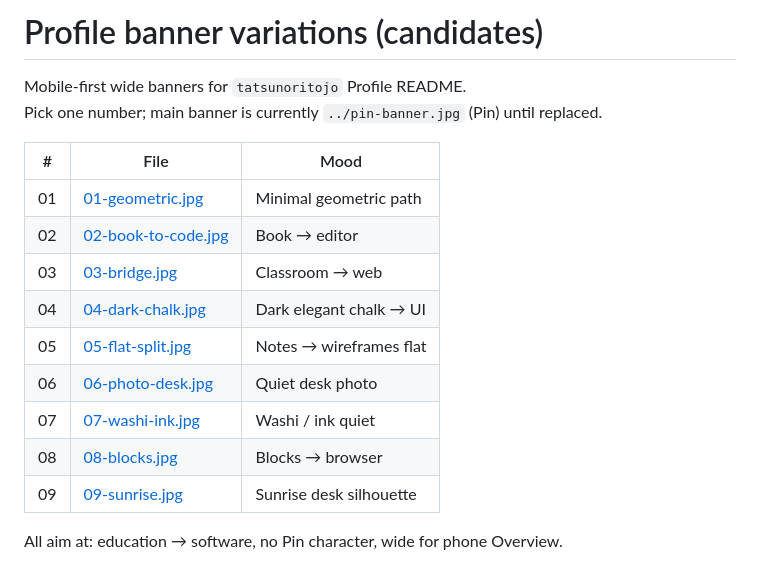
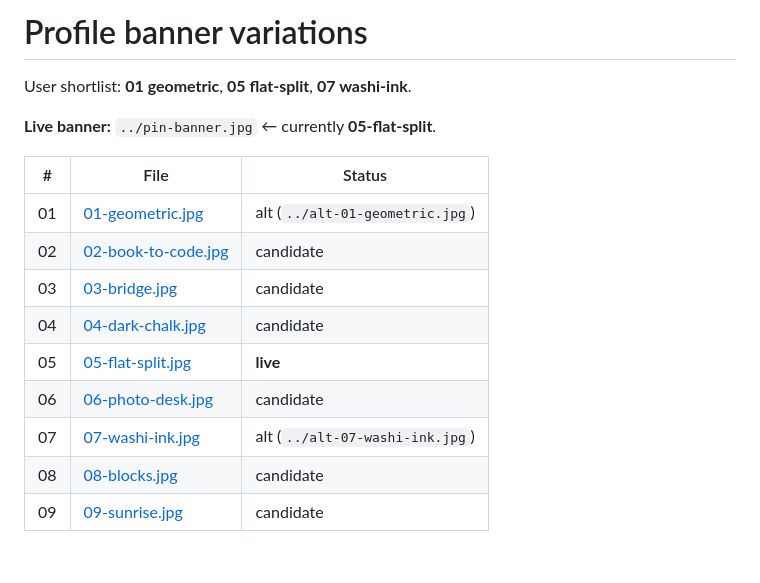
Before and after one commit to tatsunoritojo/tatsunoritojo, a Markdown page: assets/variations/README.md, the part around the change. Rendered like a GitHub page.

Commit message:
docs: use banner 05 flat-split as profile hero; keep 01 and 07 as alts

```diff
--- a/assets/variations/README.md
+++ b/assets/variations/README.md
@@ -1,18 +1,17 @@
-# Profile banner variations (candidates)
+# Profile banner variations
 
-Mobile-first wide banners for `tatsunoritojo` Profile README.
-Pick one number; main banner is currently `../pin-banner.jpg` (Pin) until replaced.
+User shortlist: **01 geometric**, **05 flat-split**, **07 washi-ink**.
 
-| # | File | Mood |
-|---|------|------|
-| 01 | [01-geometric.jpg](01-geometric.jpg) | Minimal geometric path |
-| 02 | [02-book-to-code.jpg](02-book-to-code.jpg) | Book → editor |
-| 03 | [03-bridge.jpg](03-bridge.jpg) | Classroom → web |
-| 04 | [04-dark-chalk.jpg](04-dark-chalk.jpg) | Dark elegant chalk → UI |
-| 05 | [05-flat-split.jpg](05-flat-split.jpg) | Notes → wireframes flat |
-| 06 | [06-photo-desk.jpg](06-photo-desk.jpg) | Quiet desk photo |
-| 07 | [07-washi-ink.jpg](07-washi-ink.jpg) | Washi / ink quiet |
-| 08 | [08-blocks.jpg](08-blocks.jpg) | Blocks → browser |
-| 09 | [09-sunrise.jpg](09-sunrise.jpg) | Sunrise desk silhouette |
+**Live banner:** `../pin-banner.jpg` ← currently **05-flat-split**.
 
-All aim at: education → software, no Pin character, wide for phone Overview.
+| # | File | Status |
+|---|------|--------|
+| 01 | [01-geometric.jpg](01-geometric.jpg) | alt (`../alt-01-geometric.jpg`) |
+| 02 | [02-book-to-code.jpg](02-book-to-code.jpg) | candidate |
+| 03 | [03-bridge.jpg](03-bridge.jpg) | candidate |
+| 04 | [04-dark-chalk.jpg](04-dark-chalk.jpg) | candidate |
+| 05 | [05-flat-split.jpg](05-flat-split.jpg) | **live** |
+| 06 | [06-photo-desk.jpg](06-photo-desk.jpg) | candidate |
+| 07 | [07-washi-ink.jpg](07-washi-ink.jpg) | alt (`../alt-07-washi-ink.jpg`) |
+| 08 | [08-blocks.jpg](08-blocks.jpg) | candidate |
+| 09 | [09-sunrise.jpg](09-sunrise.jpg) | candidate |
```
Also changed, not shown: README.md (+6 -5 lines), assets/alt-01-geometric.jpg (added), assets/alt-07-washi-ink.jpg (added), assets/pin-banner.jpg.
